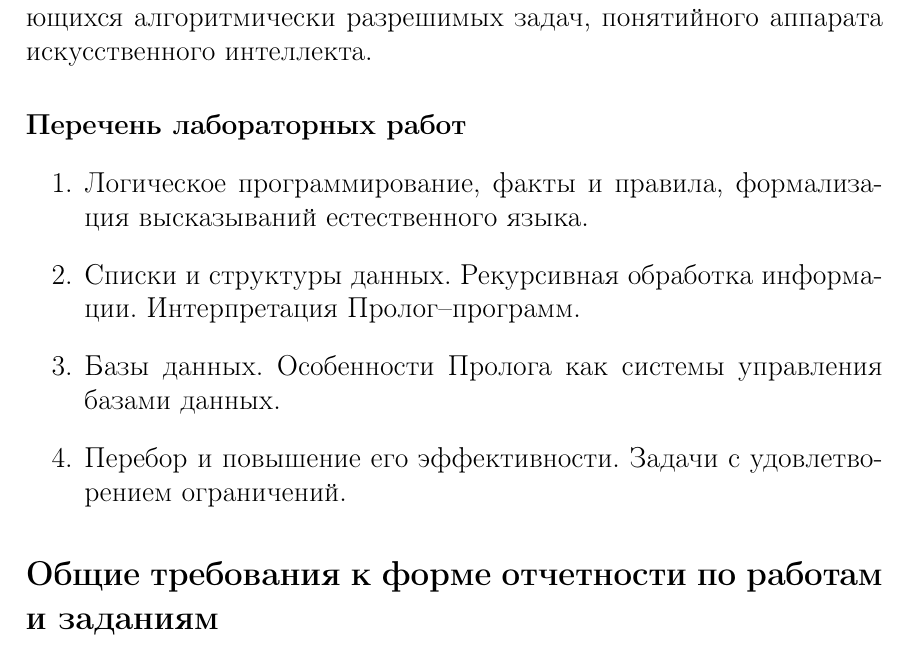
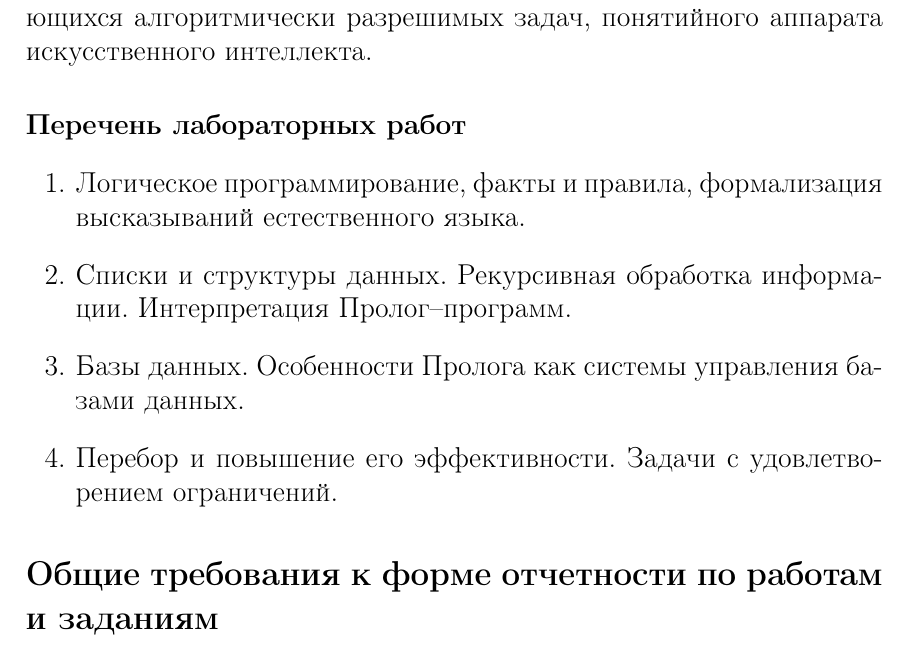
Before and after one commit to tcherk/ais, a LaTeX book (ais2-meth.tex): part of page 2 of 34, cut so that both start at the same text. Compiled offline with pdfLaTeX; a LaTeX package or settings file that is missing is left out.

Commit message:
Text corrections underway.

```diff
--- a/ais2-meth.tex
+++ b/ais2-meth.tex
@@ -2,7 +2,7 @@
 %\mag 1150
 %\mag 1250
 %\mag 1071
-\documentclass[12pt, openany, oneside]{book} % Computer Modern font calls
+\documentclass[openany, oneside]{book} % Computer Modern font calls
 \usepackage[paper=a4paper]{geometry}
 %\usepackage[paper=a4paper, twoside]{geometry}
 
```
Also changed, not shown: 2 other files.
